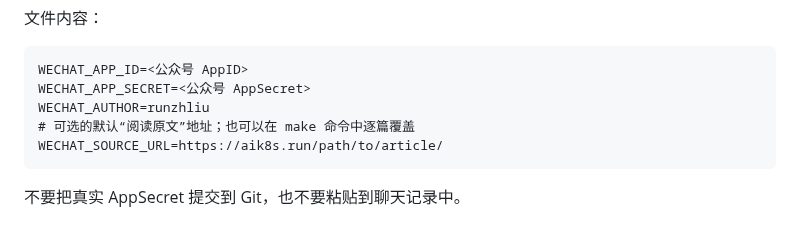
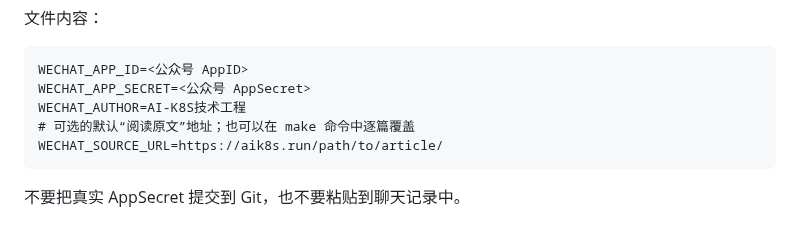
Before and after one commit to runzhliu/aik8s, a Markdown page: articles/wechat/README.md, the part around the change. Drawn GitHub-style.

````diff
--- a/articles/wechat/README.md
+++ b/articles/wechat/README.md
@@ -16,7 +16,7 @@ $EDITOR .deploy-secrets/wechat.env
 ```dotenv
 WECHAT_APP_ID=<公众号 AppID>
 WECHAT_APP_SECRET=<公众号 AppSecret>
-WECHAT_AUTHOR=runzhliu
+WECHAT_AUTHOR=AI-K8S技术工程
 # 可选的默认“阅读原文”地址；也可以在 make 命令中逐篇覆盖
 WECHAT_SOURCE_URL=https://aik8s.run/path/to/article/
 ```
````
Also changed, not shown: README.md (+2 -2 lines), docs/index.md (+2 -2 lines), docs/assets/brand/aik8s-logo-white-bg.png (added), docs/assets/wechat-official-account-promo.png, 2 other files.
